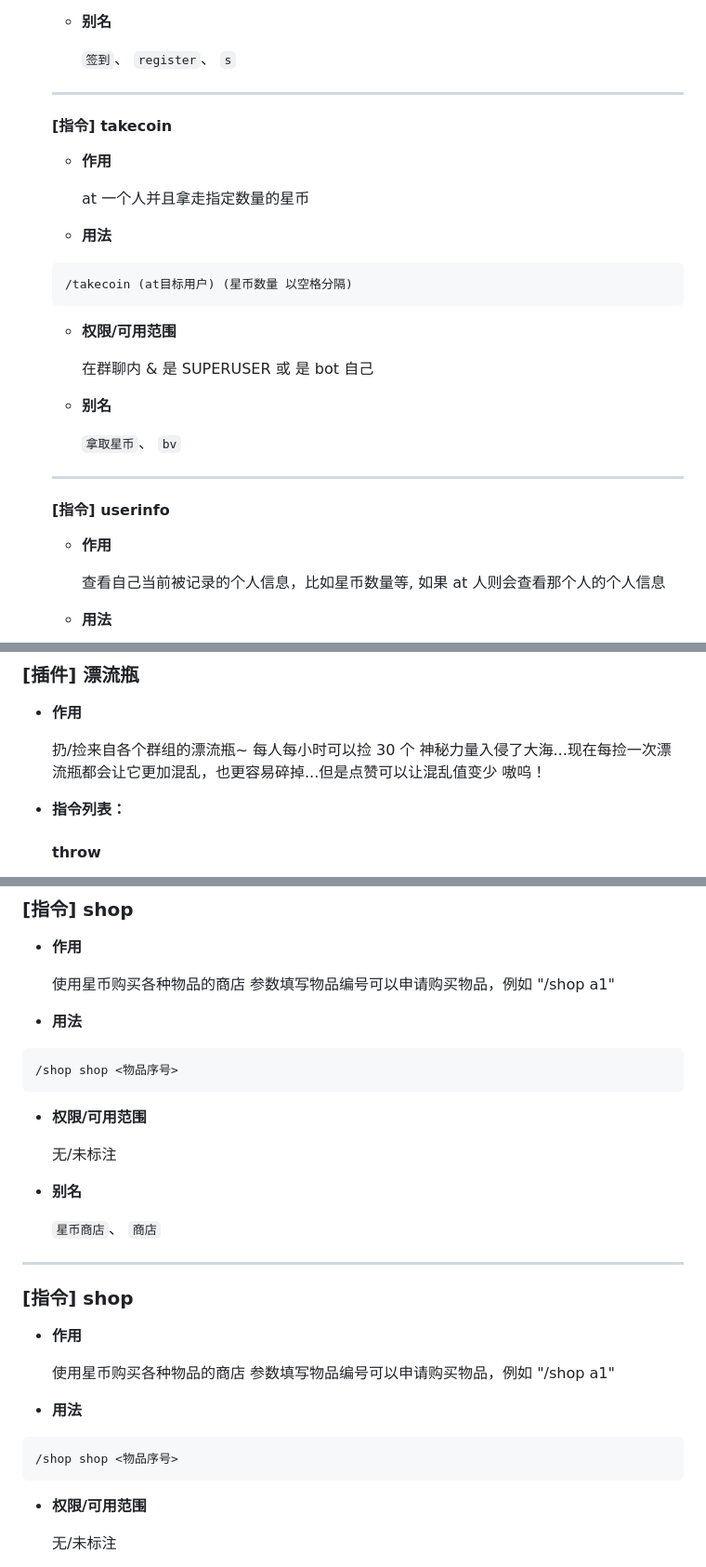
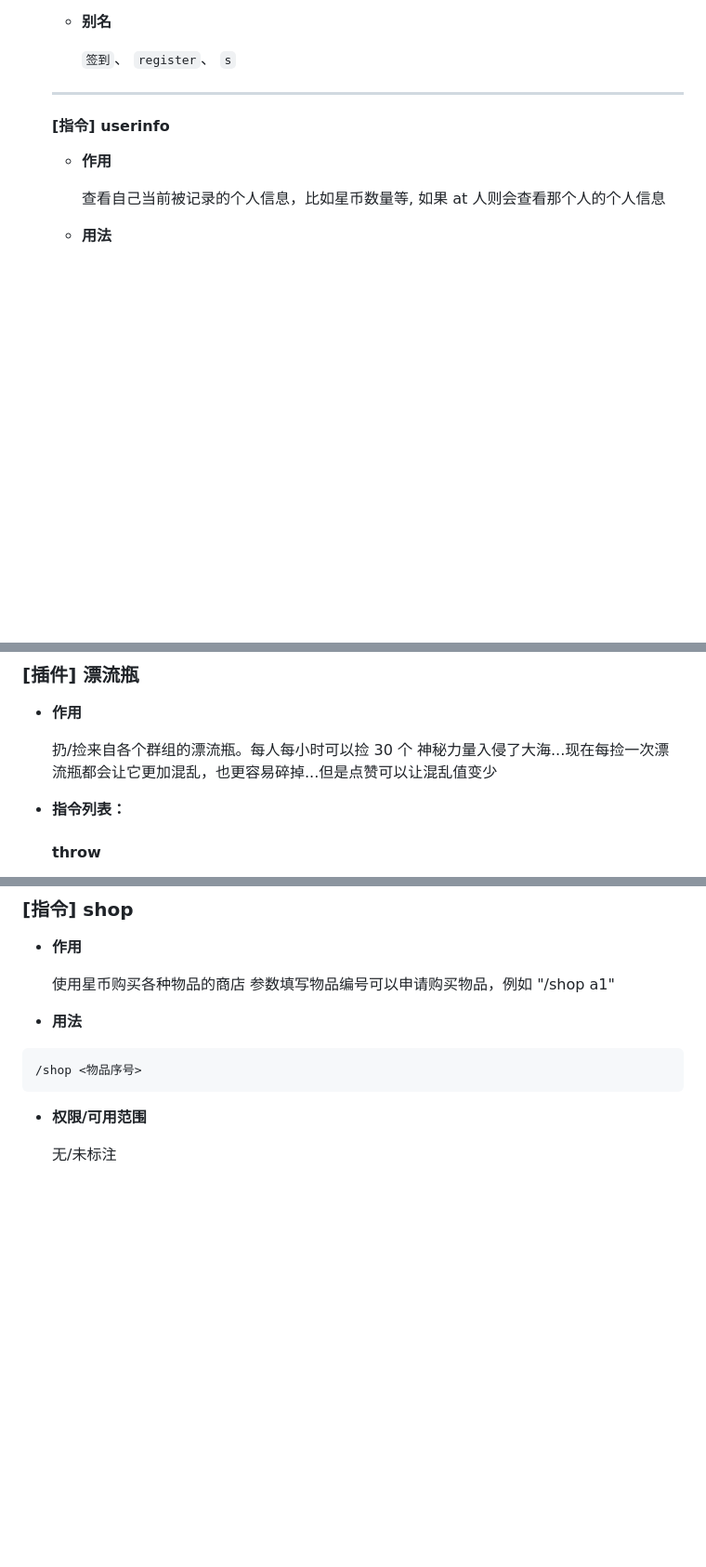
Before and after one commit to xzadudu179/XME-Bot-Docs, a Markdown page: help.md, 3 parts joined by grey strips. Shown at 93% size. GitHub-like rendering; blank space fills up the shorter version.

Commit message:
更新一下文档

````diff
--- a/help.md
+++ b/help.md
@@ -318,27 +318,6 @@
   - **别名**
 
     `签到`、 `register`、 `s`
-
-  ---
-  #### [指令] takecoin
-
-  - **作用**
-
-    at 一个人并且拿走指定数量的星币
-
-  - **用法**
-
-  ``` Text
-  /takecoin (at目标用户) (星币数量 以空格分隔)
-  ```
-
-  - **权限/可用范围**
-
-    在群聊内 & 是 SUPERUSER 或 是 bot 自己
-
-  - **别名**
-
-    `拿取星币`、 `bv`
 
   ---
   #### [指令] userinfo
@@ -983,8 +962,8 @@ OPTIONS:
 
 - **作用**
 
-  扔/捡来自各个群组的漂流瓶~ 每人每小时可以捡 30 个
-  神秘力量入侵了大海...现在每捡一次漂流瓶都会让它更加混乱，也更容易碎掉...但是点赞可以让混乱值变少 嗷呜！
+  扔/捡来自各个群组的漂流瓶。每人每小时可以捡 30 个
+  神秘力量入侵了大海...现在每捡一次漂流瓶都会让它更加混乱，也更容易碎掉...但是点赞可以让混乱值变少
 
 - **指令列表：**
 
@@ -1153,30 +1132,7 @@ OPTIONS:
 - **用法**
 
 ``` Text
-/shop shop <物品序号>
-```
-
-- **权限/可用范围**
-
-  无/未标注
-
-- **别名**
-
-  `星币商店`、 `商店`
-
----
-
-### [指令] shop
-
-- **作用**
-
-  使用星币购买各种物品的商店
-  参数填写物品编号可以申请购买物品，例如 "/shop a1"
-
-- **用法**
-
-``` Text
-/shop shop <物品序号>
+/shop <物品序号>
 ```
 
 - **权限/可用范围**
````
Also changed, not shown: other parts of help.md (+1 -0 lines).
